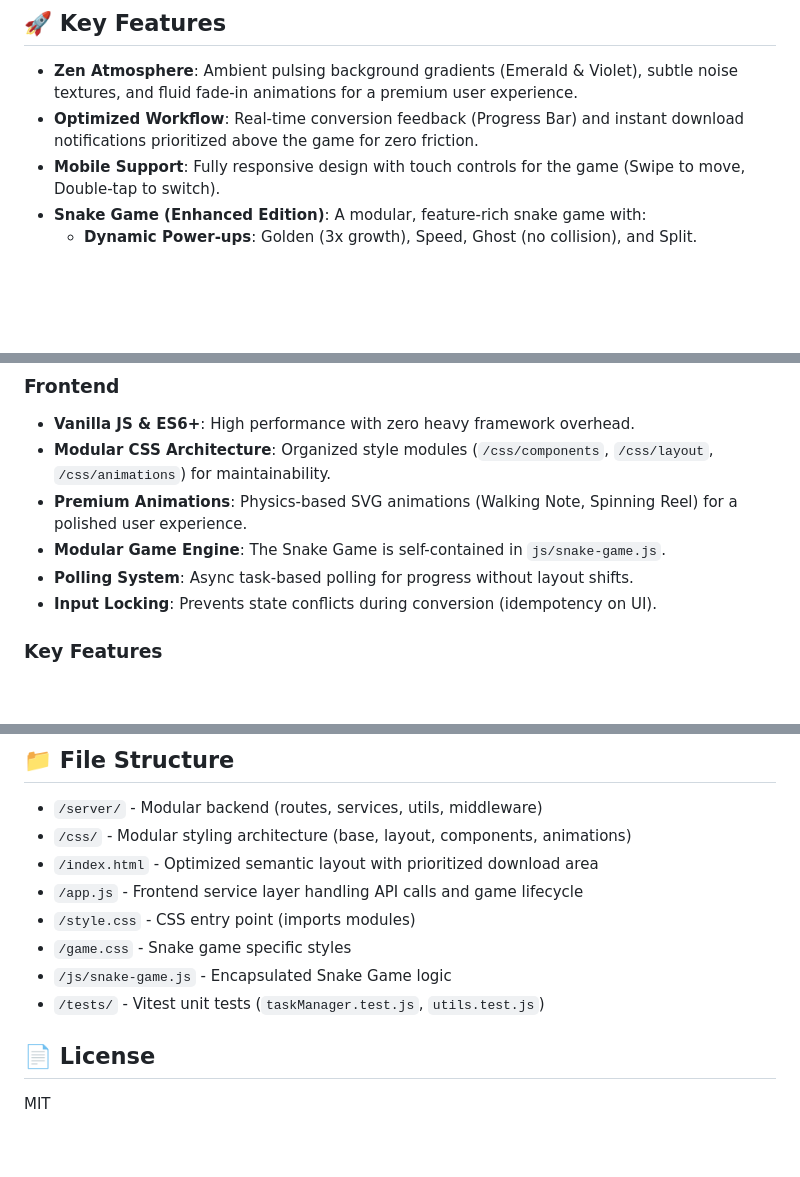
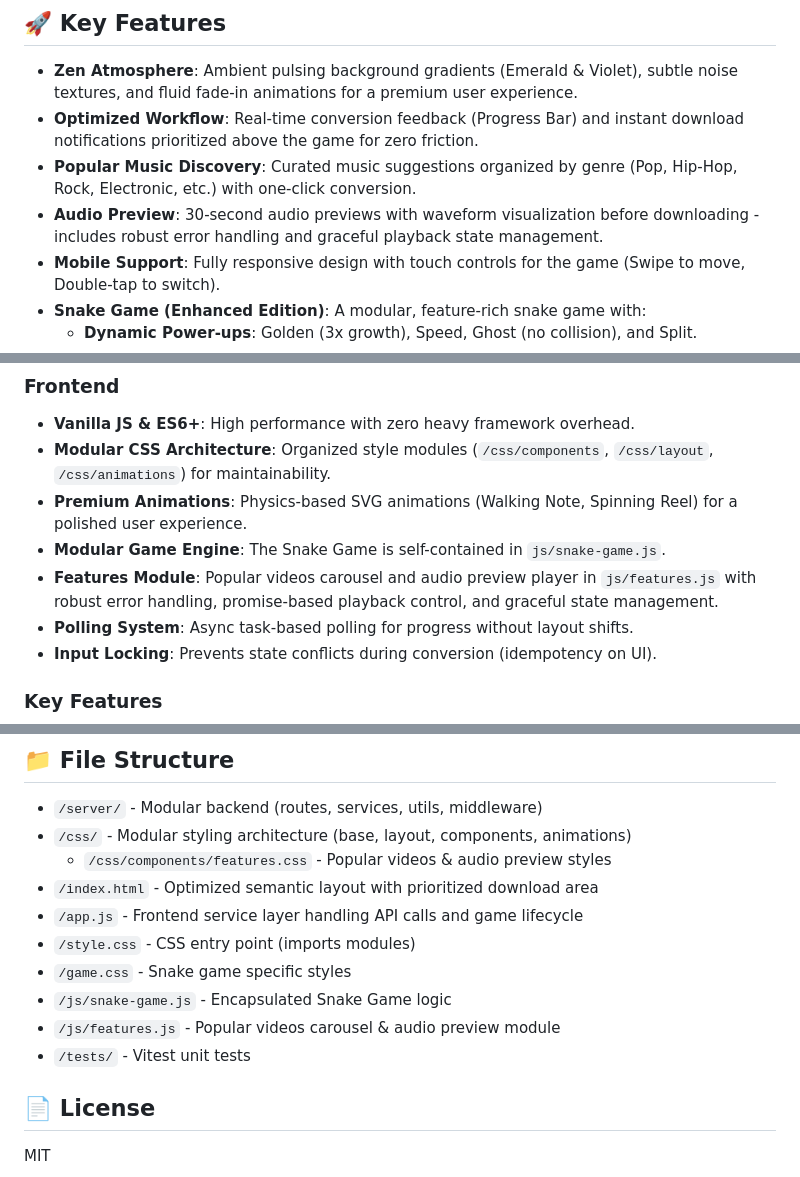
Before and after one commit to gentritr1/youtube-to-mp3, a Markdown page: README.md, 3 parts joined by grey strips. Drawn GitHub-style; blank space fills up the shorter version.

Commit message:
docs: update documentation for Popular Videos & Audio Preview features

```diff
--- a/README.md
+++ b/README.md
@@ -6,6 +6,8 @@ A clean, modern, and minimal YouTube media converter built with Node.js and Vani
 
 - **Zen Atmosphere**: Ambient pulsing background gradients (Emerald & Violet), subtle noise textures, and fluid fade-in animations for a premium user experience.
 - **Optimized Workflow**: Real-time conversion feedback (Progress Bar) and instant download notifications prioritized above the game for zero friction.
+- **Popular Music Discovery**: Curated music suggestions organized by genre (Pop, Hip-Hop, Rock, Electronic, etc.) with one-click conversion.
+- **Audio Preview**: 30-second audio previews with waveform visualization before downloading - includes robust error handling and graceful playback state management.
 - **Mobile Support**: Fully responsive design with touch controls for the game (Swipe to move, Double-tap to switch).
 - **Snake Game (Enhanced Edition)**: A modular, feature-rich snake game with:
   - **Dynamic Power-ups**: Golden (3x growth), Speed, Ghost (no collision), and Split.
@@ -77,6 +79,7 @@ The application is built with a focus on **modularity**, **high cohesion**, and
 - **Modular CSS Architecture**: Organized style modules (`/css/components`, `/css/layout`, `/css/animations`) for maintainability.
 - **Premium Animations**: Physics-based SVG animations (Walking Note, Spinning Reel) for a polished user experience.
 - **Modular Game Engine**: The Snake Game is self-contained in `js/snake-game.js`.
+- **Features Module**: Popular videos carousel and audio preview player in `js/features.js` with robust error handling, promise-based playback control, and graceful state management.
 - **Polling System**: Async task-based polling for progress without layout shifts.
 - **Input Locking**: Prevents state conflicts during conversion (idempotency on UI).
 
@@ -119,12 +122,14 @@ npm run preflight
 
 - `/server/` - Modular backend (routes, services, utils, middleware)
 - `/css/` - Modular styling architecture (base, layout, components, animations)
+  - `/css/components/features.css` - Popular videos & audio preview styles
 - `/index.html` - Optimized semantic layout with prioritized download area
 - `/app.js` - Frontend service layer handling API calls and game lifecycle
 - `/style.css` - CSS entry point (imports modules)
 - `/game.css` - Snake game specific styles
 - `/js/snake-game.js` - Encapsulated Snake Game logic
-- `/tests/` - Vitest unit tests (`taskManager.test.js`, `utils.test.js`)
+- `/js/features.js` - Popular videos carousel & audio preview module
+- `/tests/` - Vitest unit tests
 
 ## 📄 License
 MIT
```
Also changed, not shown: SYSTEM_DESIGN.md (+11 -3 lines), docs/FEATURE_ROADMAP.md (+23 -12 lines).
